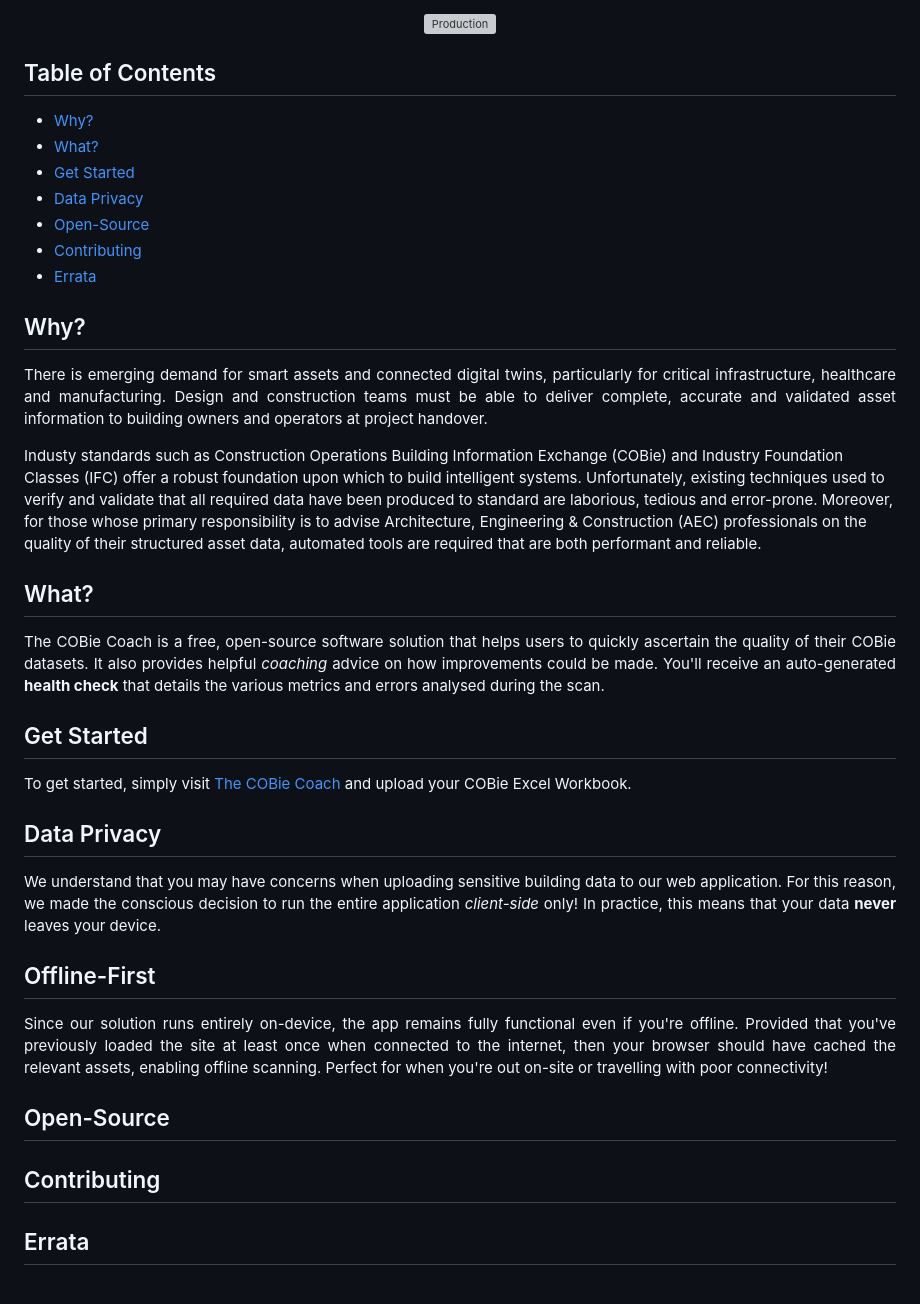
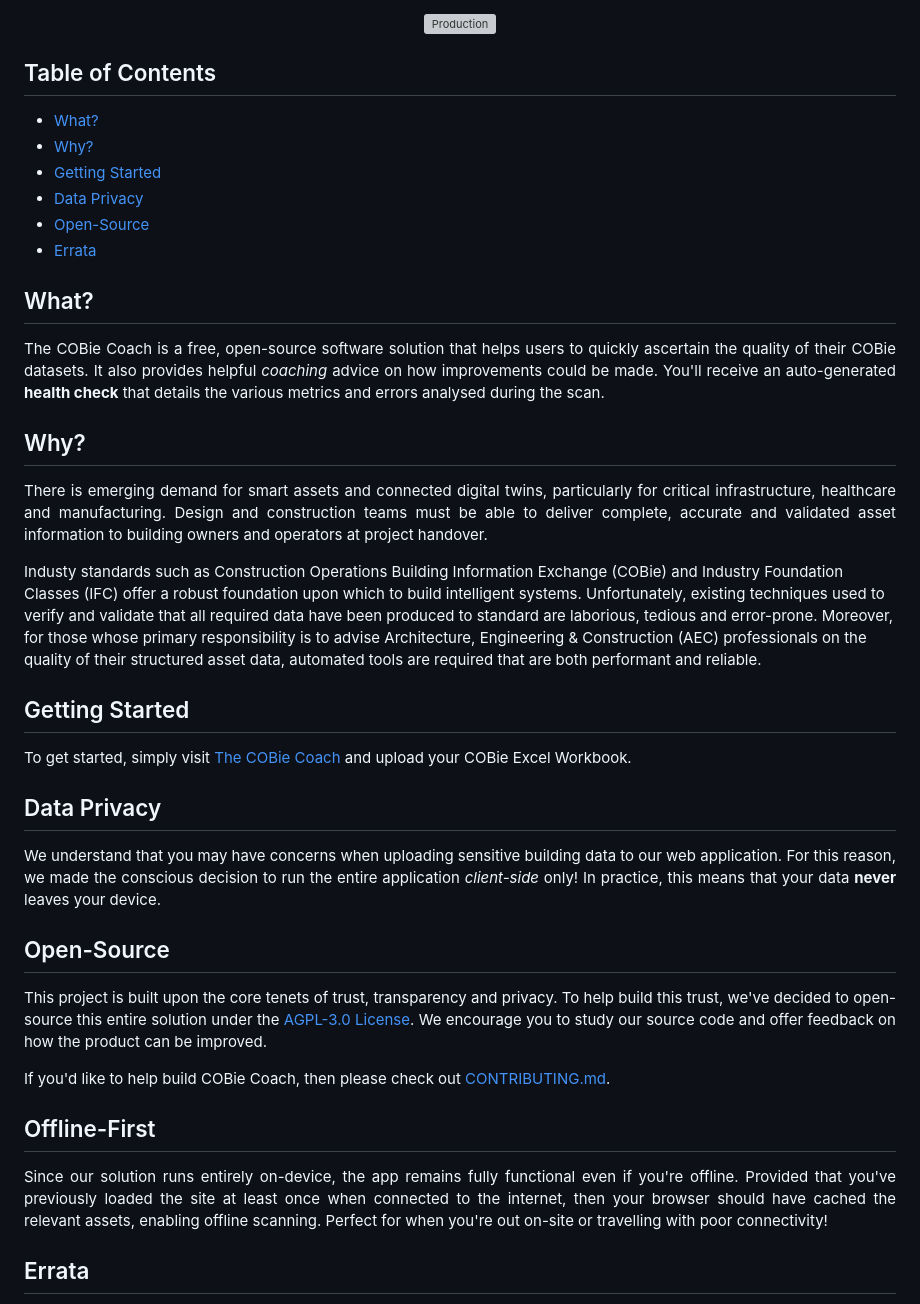
Before and after one commit to jamesbayley/COBieCoach, a Markdown page: README.md, the part around one of its changes. Rendered like a GitHub page; grey boxes are pictures that could not be loaded.

Commit message:
Update README.md.
Signed-off-by: James Bayley <36523314+jamesbayley@users.noreply.github.com>

```diff
--- a/README.md
+++ b/README.md
@@ -14,13 +14,18 @@
 
 ## Table of Contents
 
+- [What?](#what)
 - [Why?](#why)
-- [What?](#what)
-- [Get Started](#get-started)
+- [Getting Started](#getting-started)
 - [Data Privacy](#data-privacy)
 - [Open-Source](#open-source)
-- [Contributing](#contributing)
 - [Errata](#errata)
+
+## What?
+
+<p align="justify">
+The COBie Coach is a free, open-source software solution that helps users to quickly ascertain the quality of their COBie datasets. It also provides helpful <em>coaching</em> advice on how improvements could be made. You'll receive an auto-generated <strong>health check</strong> that details the various metrics and errors analysed during the scan.
+</p>
 
 ## Why?
 
@@ -30,16 +35,10 @@ There is emerging demand for smart assets and connected digital twins, particula
 Industy standards such as Construction Operations Building Information Exchange (COBie) and Industry Foundation Classes (IFC) offer a robust foundation upon which to build intelligent systems. Unfortunately, existing techniques used to verify and validate that all required data have been produced to standard are laborious, tedious and error-prone. Moreover, for those whose primary responsibility is to advise Architecture, Engineering & Construction (AEC) professionals on the quality of their structured asset data, automated tools are required that are both performant and reliable.
 </p>
 
-## What?
+## Getting Started
 
 <p align="justify">
-The COBie Coach is a free, open-source software solution that helps users to quickly ascertain the quality of their COBie datasets. It also provides helpful <em>coaching</em> advice on how improvements could be made. You'll receive an auto-generated <strong>health check</strong> that details the various metrics and errors analysed during the scan.
-</p>
-
-## Get Started
-
-<p align="justify">
-  To get started, simply visit <a href="https://www.cobie.coach" target="_blank">The COBie Coach</a> and upload your COBie Excel Workbook.
+To get started, simply visit <a href="https://www.cobie.coach" target="_blank">The COBie Coach</a> and upload your COBie Excel Workbook.
 </p>
 
 ## Data Privacy
@@ -48,15 +47,19 @@ The COBie Coach is a free, open-source software solution that helps users to qui
 We understand that you may have concerns when uploading sensitive building data to our web application. For this reason, we made the conscious decision to run the entire application <em>client-side</em> only! In practice, this means that your data <strong>never</strong> leaves your device.
 </p>
 
+## Open-Source
+
+<p align="justify">
+This project is built upon the core tenets of trust, transparency and privacy. To help build this trust, we've decided to open-source this entire solution under the <a href="./LICENSE" target="_blank">AGPL-3.0 License</a>. We encourage you to study our source code and offer feedback on how the product can be improved.
+
+If you'd like to help build COBie Coach, then please check out <a href="./CONTRIBUTING.md" target="_blank">CONTRIBUTING.md</a>.
+</p>
+
 ## Offline-First
 
 <p align="justify">
 Since our solution runs entirely on-device, the app remains fully functional even if you're offline. Provided that you've previously loaded the site at least once when connected to the internet, then your browser should have cached the relevant assets, enabling offline scanning. Perfect for when you're out on-site or travelling with poor connectivity!
 </p>
 
-## Open-Source
-
-## Contributing
-
 ## Errata
 
```
Also changed, not shown: other parts of README.md (+3 -1 lines).
